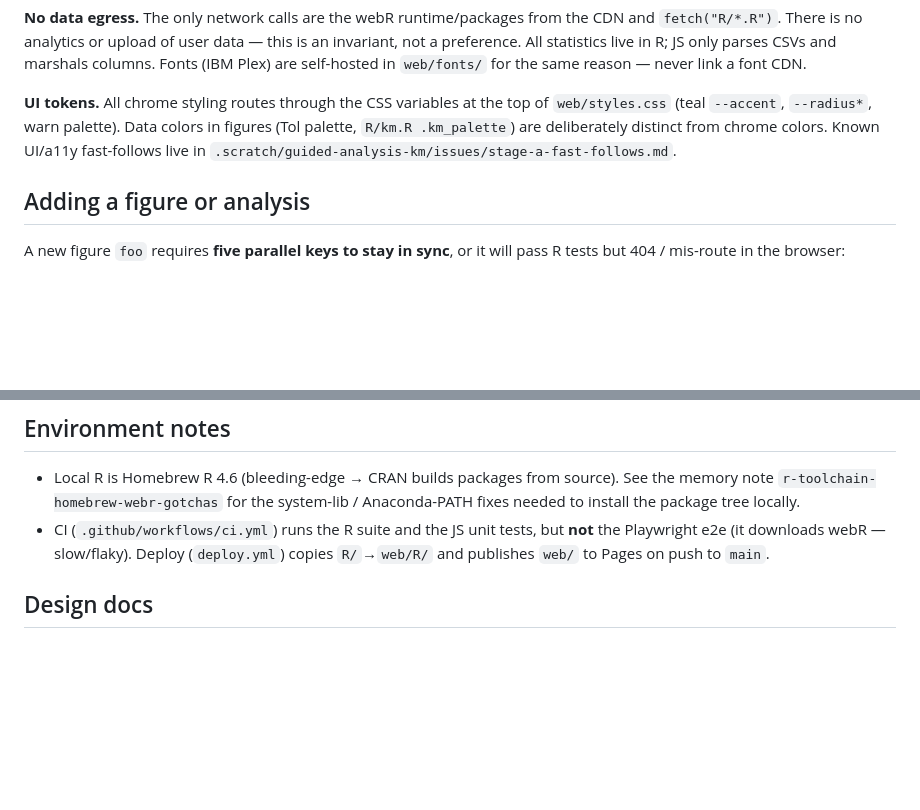
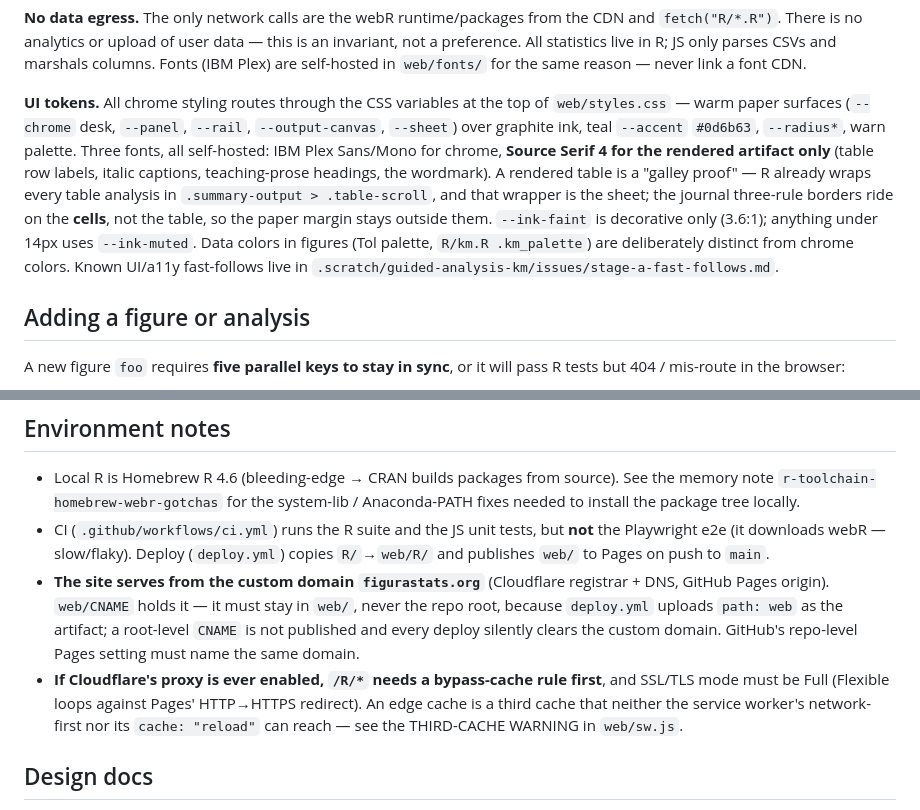
Before and after one commit to sahasand/figura-stats, a Markdown page: CLAUDE.md, 2 parts joined by grey strips. Drawn GitHub-style; blank space fills up the shorter version.

Commit message:
docs: record the reskin's design system and the custom-domain constraints
Session close-out for the five commits before it.

Two things a future session cannot infer from the code and would get wrong:
`web/CNAME` must stay in web/ (deploy.yml uploads `path: web`, so a root-level
CNAME is never published and every deploy silently clears the custom domain),
and enabling Cloudflare's proxy requires a /R/* bypass-cache rule plus SSL mode
Full — an edge cache is a third cache that neither the service worker's
network-first nor its `cache: "reload"` can reach.

The UI-tokens note now describes the warm-paper system, the serif-for-the-
artifact-only rule, where the galley sheet actually attaches, and the contrast
floor that keeps --ink-faint off body text.

Co-Authored-By: Claude Opus 4.8 <noreply@anthropic.com>

```diff
--- a/CLAUDE.md
+++ b/CLAUDE.md
@@ -41,7 +41,7 @@ Kaplan–Meier, Table 1 (Summary), Explore plot, Group comparison, Cox regressio
 
 **No data egress.** The only network calls are the webR runtime/packages from the CDN and `fetch("R/*.R")`. There is no analytics or upload of user data — this is an invariant, not a preference. All statistics live in R; JS only parses CSVs and marshals columns. Fonts (IBM Plex) are self-hosted in `web/fonts/` for the same reason — never link a font CDN.
 
-**UI tokens.** All chrome styling routes through the CSS variables at the top of `web/styles.css` (teal `--accent`, `--radius*`, warn palette). Data colors in figures (Tol palette, `R/km.R .km_palette`) are deliberately distinct from chrome colors. Known UI/a11y fast-follows live in `.scratch/guided-analysis-km/issues/stage-a-fast-follows.md`.
+**UI tokens.** All chrome styling routes through the CSS variables at the top of `web/styles.css` — warm paper surfaces (`--chrome` desk, `--panel`, `--rail`, `--output-canvas`, `--sheet`) over graphite ink, teal `--accent` `#0d6b63`, `--radius*`, warn palette. Three fonts, all self-hosted: IBM Plex Sans/Mono for chrome, **Source Serif 4 for the rendered artifact only** (table row labels, italic captions, teaching-prose headings, the wordmark). A rendered table is a "galley proof" — R already wraps every table analysis in `.summary-output > .table-scroll`, and that wrapper is the sheet; the journal three-rule borders ride on the **cells**, not the table, so the paper margin stays outside them. `--ink-faint` is decorative only (3.6:1); anything under 14px uses `--ink-muted`. Data colors in figures (Tol palette, `R/km.R .km_palette`) are deliberately distinct from chrome colors. Known UI/a11y fast-follows live in `.scratch/guided-analysis-km/issues/stage-a-fast-follows.md`.
 
 ## Adding a figure or analysis
 
@@ -61,6 +61,8 @@ For CSV analyses, build the form on `web/lib/csv.js` + `web/lib/columnpicker.js`
 
 - Local R is Homebrew R 4.6 (bleeding-edge → CRAN builds packages from source). See the memory note `r-toolchain-homebrew-webr-gotchas` for the system-lib / Anaconda-PATH fixes needed to install the package tree locally.
 - CI (`.github/workflows/ci.yml`) runs the R suite and the JS unit tests, but **not** the Playwright e2e (it downloads webR — slow/flaky). Deploy (`deploy.yml`) copies `R/`→`web/R/` and publishes `web/` to Pages on push to `main`.
+- **The site serves from the custom domain `figurastats.org`** (Cloudflare registrar + DNS, GitHub Pages origin). `web/CNAME` holds it — it must stay in `web/`, never the repo root, because `deploy.yml` uploads `path: web` as the artifact; a root-level `CNAME` is not published and every deploy silently clears the custom domain. GitHub's repo-level Pages setting must name the same domain.
+- **If Cloudflare's proxy is ever enabled, `/R/*` needs a bypass-cache rule first**, and SSL/TLS mode must be Full (Flexible loops against Pages' HTTP→HTTPS redirect). An edge cache is a third cache that neither the service worker's network-first nor its `cache: "reload"` can reach — see the THIRD-CACHE WARNING in `web/sw.js`.
 
 ## Design docs
 
```
